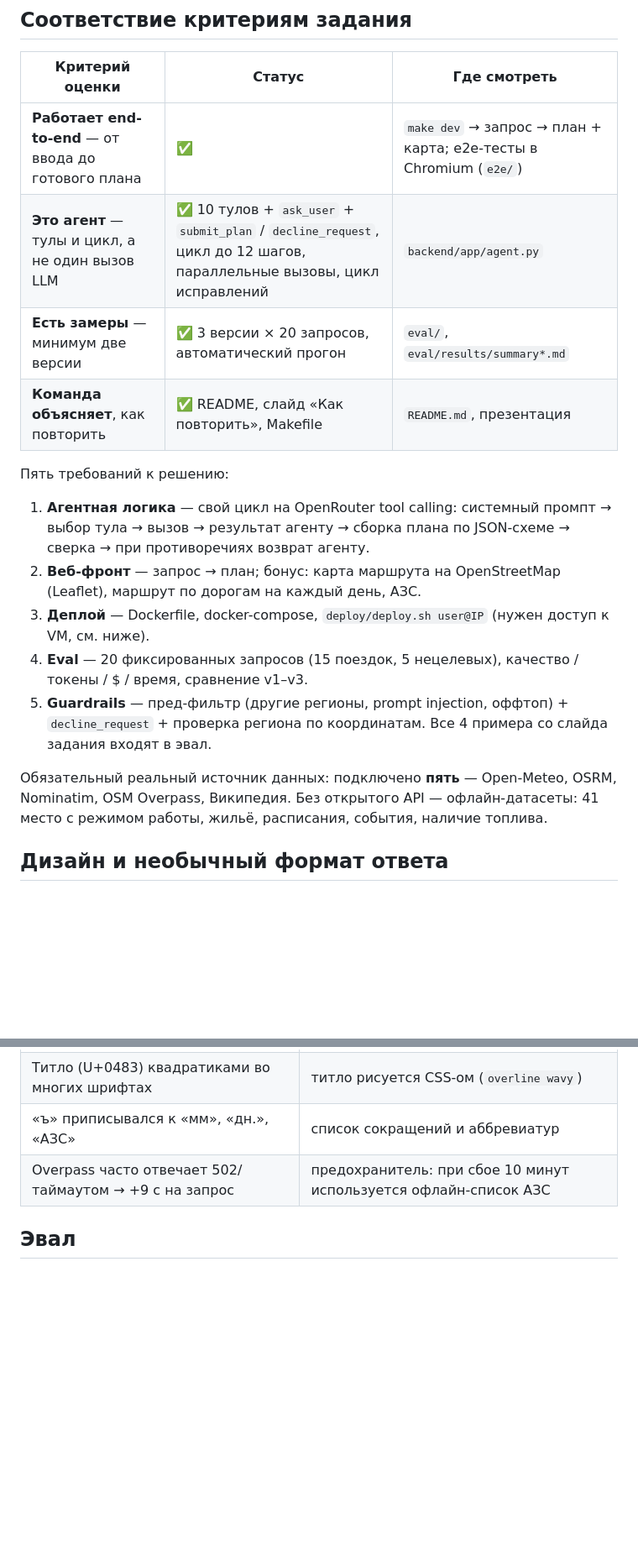
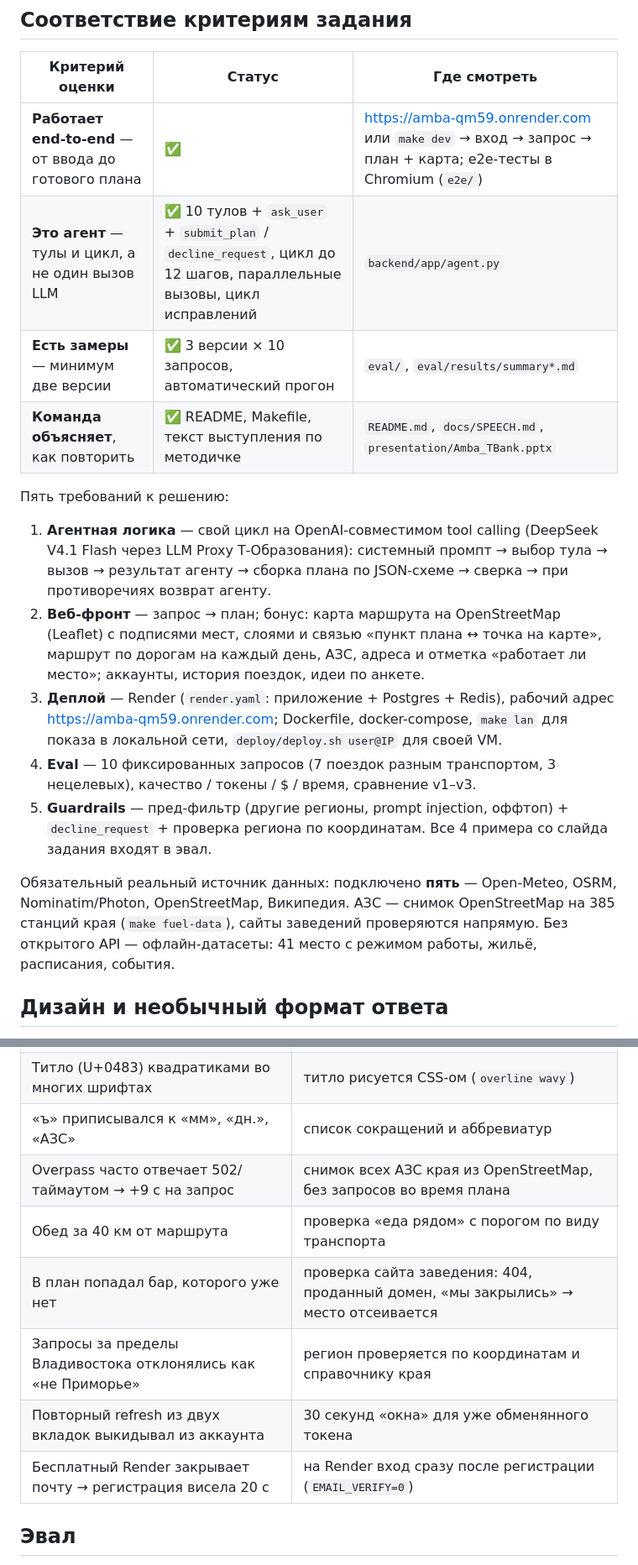
Before and after one commit to BessolitsinGleb/AI-ta, a Markdown page: docs/REPORT.md, 2 parts joined by grey strips. Shown at 84% size. GitHub-like rendering; blank space fills up the shorter version.

Commit message:
Отчёт под текущее состояние: LLM Proxy, Render, проверки, тесты, материалы защиты
Co-Authored-By: Claude Opus 5.5 <noreply@anthropic.com>

```diff
--- a/docs/REPORT.md
+++ b/docs/REPORT.md
@@ -4,21 +4,22 @@
 
 | Критерий оценки | Статус | Где смотреть |
 |---|---|---|
-| **Работает end-to-end** — от ввода до готового плана | ✅ | `make dev` → запрос → план + карта; e2e-тесты в Chromium (`e2e/`) |
+| **Работает end-to-end** — от ввода до готового плана | ✅ | https://amba-qm59.onrender.com или `make dev` → вход → запрос → план + карта; e2e-тесты в Chromium (`e2e/`) |
 | **Это агент** — тулы и цикл, а не один вызов LLM | ✅ 10 тулов + `ask_user` + `submit_plan` / `decline_request`, цикл до 12 шагов, параллельные вызовы, цикл исправлений | `backend/app/agent.py` |
-| **Есть замеры** — минимум две версии | ✅ 3 версии × 20 запросов, автоматический прогон | `eval/`, `eval/results/summary*.md` |
-| **Команда объясняет**, как повторить | ✅ README, слайд «Как повторить», Makefile | `README.md`, презентация |
+| **Есть замеры** — минимум две версии | ✅ 3 версии × 10 запросов, автоматический прогон | `eval/`, `eval/results/summary*.md` |
+| **Команда объясняет**, как повторить | ✅ README, Makefile, текст выступления по методичке | `README.md`, `docs/SPEECH.md`, `presentation/Amba_TBank.pptx` |
 
 Пять требований к решению:
 
-1. **Агентная логика** — свой цикл на OpenRouter tool calling: системный промпт → выбор тула → вызов → результат агенту → сборка плана по JSON-схеме → сверка → при противоречиях возврат агенту.
-2. **Веб-фронт** — запрос → план; бонус: карта маршрута на OpenStreetMap (Leaflet), маршрут по дорогам на каждый день, АЗС.
-3. **Деплой** — Dockerfile, docker-compose, `deploy/deploy.sh user@IP` (нужен доступ к VM, см. ниже).
-4. **Eval** — 20 фиксированных запросов (15 поездок, 5 нецелевых), качество / токены / $ / время, сравнение v1–v3.
+1. **Агентная логика** — свой цикл на OpenAI-совместимом tool calling (DeepSeek V4.1 Flash через LLM Proxy Т-Образования): системный промпт → выбор тула → вызов → результат агенту → сборка плана по JSON-схеме → сверка → при противоречиях возврат агенту.
+2. **Веб-фронт** — запрос → план; бонус: карта маршрута на OpenStreetMap (Leaflet) с подписями мест, слоями и связью «пункт плана ↔ точка на карте», маршрут по дорогам на каждый день, АЗС, адреса и отметка «работает ли место»; аккаунты, история поездок, идеи по анкете.
+3. **Деплой** — Render (`render.yaml`: приложение + Postgres + Redis), рабочий адрес https://amba-qm59.onrender.com; Dockerfile, docker-compose, `make lan` для показа в локальной сети, `deploy/deploy.sh user@IP` для своей VM.
+4. **Eval** — 10 фиксированных запросов (7 поездок разным транспортом, 3 нецелевых), качество / токены / $ / время, сравнение v1–v3.
 5. **Guardrails** — пред-фильтр (другие регионы, prompt injection, оффтоп) + `decline_request` + проверка региона по координатам. Все 4 примера со слайда задания входят в эвал.
 
-Обязательный реальный источник данных: подключено **пять** — Open-Meteo, OSRM, Nominatim, OSM Overpass, Википедия.
-Без открытого API — офлайн-датасеты: 41 место с режимом работы, жильё, расписания, события, наличие топлива.
+Обязательный реальный источник данных: подключено **пять** — Open-Meteo, OSRM, Nominatim/Photon, OpenStreetMap, Википедия.
+АЗС — снимок OpenStreetMap на 385 станций края (`make fuel-data`), сайты заведений проверяются напрямую.
+Без открытого API — офлайн-датасеты: 41 место с режимом работы, жильё, расписания, события.
 
 ## Дизайн и необычный формат ответа
 
@@ -65,7 +66,12 @@
 | Нижняя часть свитка не рисовалась на длинных планах | `filter: drop-shadow` на высоком элементе упирался в лимит GPU → `box-shadow` |
 | Титло (U+0483) квадратиками во многих шрифтах | титло рисуется CSS-ом (`overline wavy`) |
 | «ъ» приписывался к «мм», «дн.», «АЗС» | список сокращений и аббревиатур |
-| Overpass часто отвечает 502/таймаутом → +9 с на запрос | предохранитель: при сбое 10 минут используется офлайн-список АЗС |
+| Overpass часто отвечает 502/таймаутом → +9 с на запрос | снимок всех АЗС края из OpenStreetMap, без запросов во время плана |
+| Обед за 40 км от маршрута | проверка «еда рядом» с порогом по виду транспорта |
+| В план попадал бар, которого уже нет | проверка сайта заведения: 404, проданный домен, «мы закрылись» → место отсеивается |
+| Запросы за пределы Владивостока отклонялись как «не Приморье» | регион проверяется по координатам и справочнику края |
+| Повторный refresh из двух вкладок выкидывал из аккаунта | 30 секунд «окна» для уже обменянного токена |
+| Бесплатный Render закрывает почту → регистрация висела 20 с | на Render вход сразу после регистрации (`EMAIL_VERIFY=0`) |
 
 ## Эвал
 
```
Also changed, not shown: other parts of docs/REPORT.md (+14 -8 lines).
